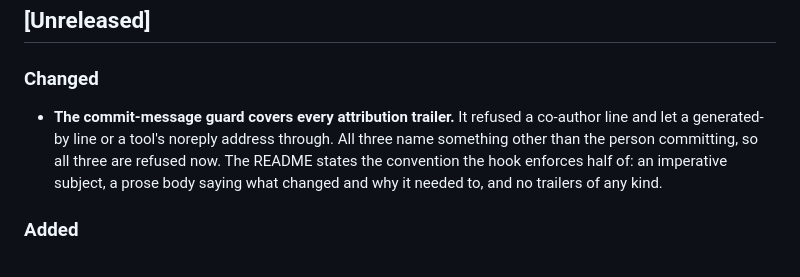
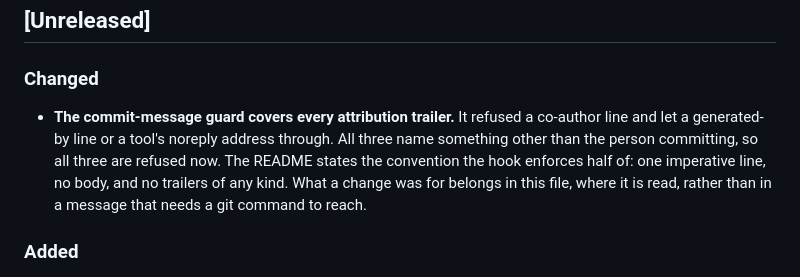
Before and after one commit to shehuphd/ripple, a Markdown page: CHANGELOG.md, the part around the change. Rendered like a GitHub page.

```diff
--- a/CHANGELOG.md
+++ b/CHANGELOG.md
@@ -6,7 +6,7 @@ All notable changes to Ripple are documented here.
 
 ### Changed
 
-- **The commit-message guard covers every attribution trailer.** It refused a co-author line and let a generated-by line or a tool's noreply address through. All three name something other than the person committing, so all three are refused now. The README states the convention the hook enforces half of: an imperative subject, a prose body saying what changed and why it needed to, and no trailers of any kind.
+- **The commit-message guard covers every attribution trailer.** It refused a co-author line and let a generated-by line or a tool's noreply address through. All three name something other than the person committing, so all three are refused now. The README states the convention the hook enforces half of: one imperative line, no body, and no trailers of any kind. What a change was for belongs in this file, where it is read, rather than in a message that needs a git command to reach.
 
 ### Added
 
```
Also changed, not shown: README.md (+1 -1 lines).
